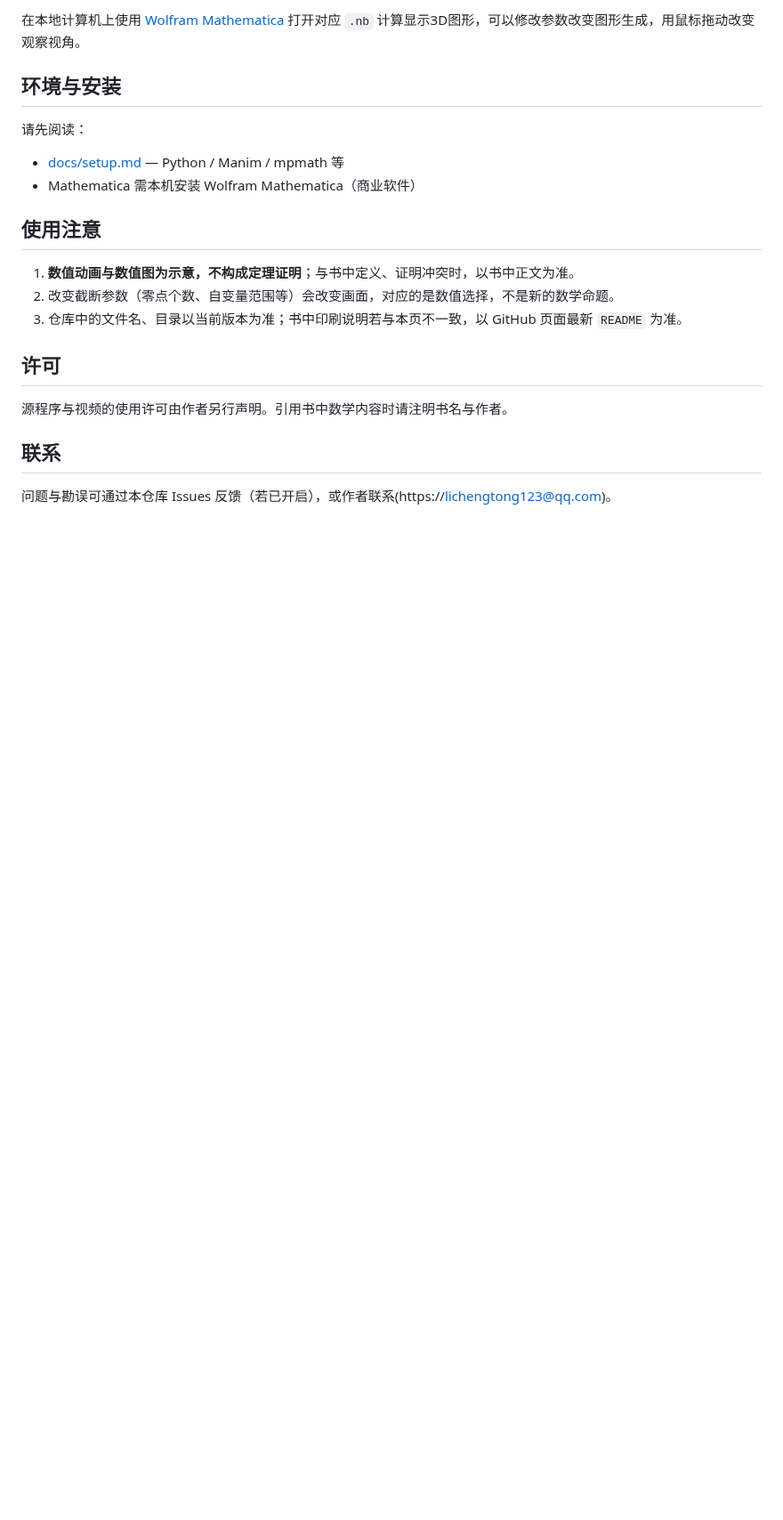
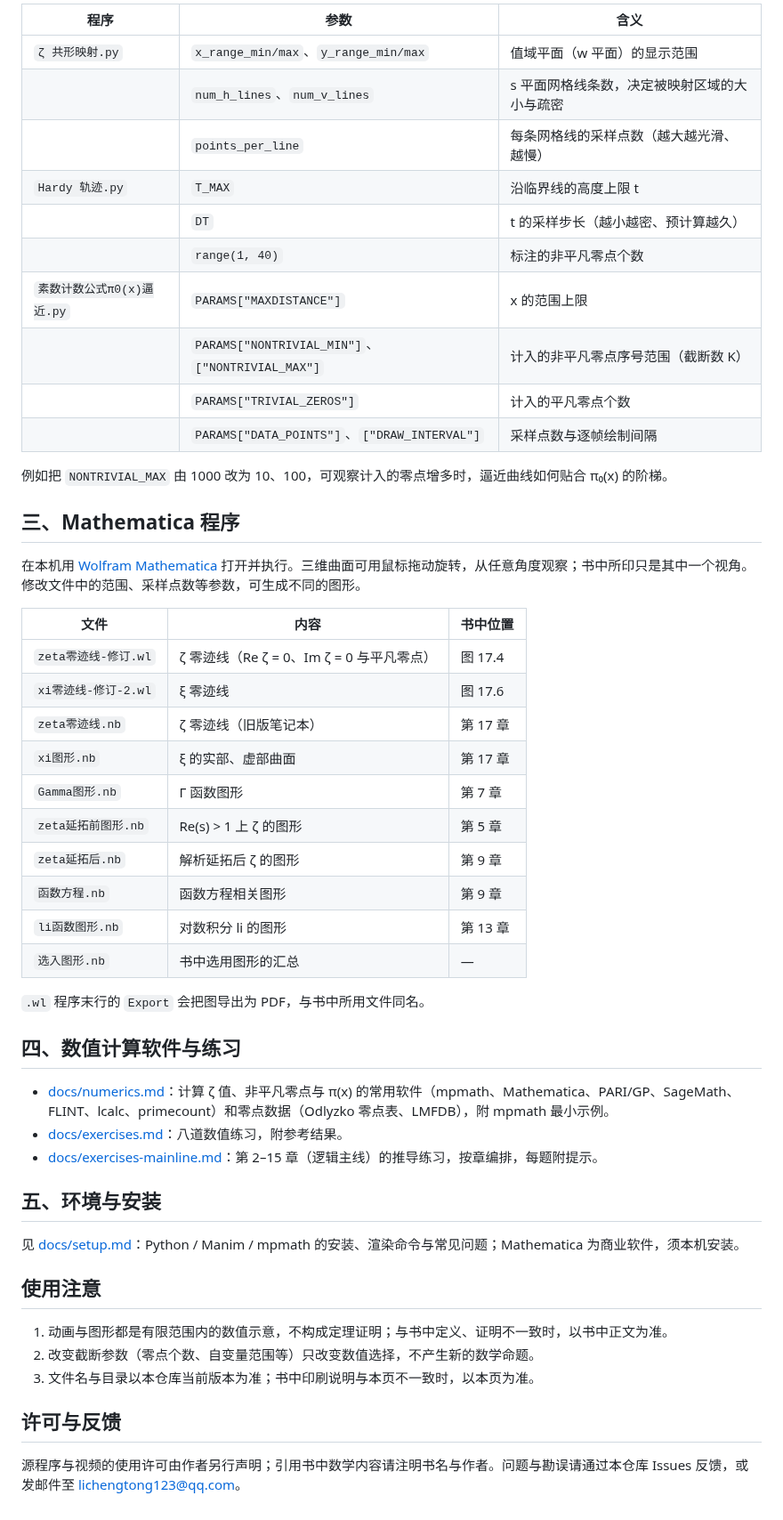
Before and after one commit to lichengtong123/lichengtong-RH, a Markdown page: README.md, the part around one of its changes. Shown at 89% size. Rendered like a GitHub page; blank space fills up the shorter version.

```diff
--- a/README.md
+++ b/README.md
@@ -71,23 +63,54 @@ manim -pql "素数计数公式π0(x)逼近.py" RiemannVisualization1800log2
 
-在本地计算机上使用 [Wolfram Mathematica](https://www.wolfram.com/mathematica/) 打开对应 `.nb` 计算显示3D图形，可以修改参数改变图形生成，用鼠标拖动改变观察视角。
+| 程序 | 参数 | 含义 |
+|------|------|------|
+| `ζ 共形映射.py` | `x_range_min/max`、`y_range_min/max` | 值域平面（w 平面）的显示范围 |
+| | `num_h_lines`、`num_v_lines` | s 平面网格线条数，决定被映射区域的大小与疏密 |
+| | `points_per_line` | 每条网格线的采样点数（越大越光滑、越慢） |
+| `Hardy 轨迹.py` | `T_MAX` | 沿临界线的高度上限 t |
+| | `DT` | t 的采样步长（越小越密、预计算越久） |
+| | `range(1, 40)` | 标注的非平凡零点个数 |
+| `素数计数公式π0(x)逼近.py` | `PARAMS["MAXDISTANCE"]` | x 的范围上限 |
+| | `PARAMS["NONTRIVIAL_MIN"]`、`["NONTRIVIAL_MAX"]` | 计入的非平凡零点序号范围（截断数 K） |
+| | `PARAMS["TRIVIAL_ZEROS"]` | 计入的平凡零点个数 |
+| | `PARAMS["DATA_POINTS"]`、`["DRAW_INTERVAL"]` | 采样点数与逐帧绘制间隔 |
 
-## 环境与安装
+例如把 `NONTRIVIAL_MAX` 由 1000 改为 10、100，可观察计入的零点增多时，逼近曲线如何贴合 π₀(x) 的阶梯。
 
-请先阅读：
+## 三、Mathematica 程序
 
-- [docs/setup.md](docs/setup.md) — Python / Manim / mpmath 等
-- Mathematica 需本机安装 Wolfram Mathematica（商业软件）
+在本机用 [Wolfram Mathematica](https://www.wolfram.com/mathematica/) 打开并执行。三维曲面可用鼠标拖动旋转，从任意角度观察；书中所印只是其中一个视角。修改文件中的范围、采样点数等参数，可生成不同的图形。
+
+| 文件 | 内容 | 书中位置 |
+|------|------|----------|
+| `zeta零迹线-修订.wl` | ζ 零迹线（Re ζ = 0、Im ζ = 0 与平凡零点） | 图 17.4 |
+| `xi零迹线-修订-2.wl` | ξ 零迹线 | 图 17.6 |
+| `zeta零迹线.nb` | ζ 零迹线（旧版笔记本） | 第 17 章 |
+| `xi图形.nb` | ξ 的实部、虚部曲面 | 第 17 章 |
+| `Gamma图形.nb` | Γ 函数图形 | 第 7 章 |
+| `zeta延拓前图形.nb` | Re(s) > 1 上 ζ 的图形 | 第 5 章 |
+| `zeta延拓后.nb` | 解析延拓后 ζ 的图形 | 第 9 章 |
+| `函数方程.nb` | 函数方程相关图形 | 第 9 章 |
+| `li函数图形.nb` | 对数积分 li 的图形 | 第 13 章 |
+| `选入图形.nb` | 书中选用图形的汇总 | — |
+
+`.wl` 程序末行的 `Export` 会把图导出为 PDF，与书中所用文件同名。
+
+## 四、数值计算软件与练习
+
+- [docs/numerics.md](docs/numerics.md)：计算 ζ 值、非平凡零点与 π(x) 的常用软件（mpmath、Mathematica、PARI/GP、SageMath、FLINT、lcalc、primecount）和零点数据（Odlyzko 零点表、LMFDB），附 mpmath 最小示例。
+- [docs/exercises.md](docs/exercises.md)：八道数值练习，附参考结果。
+- [docs/exercises-mainline.md](docs/exercises-mainline.md)：第 2–15 章（逻辑主线）的推导练习，按章编排，每题附提示。
+
+## 五、环境与安装
+
+见 [docs/setup.md](docs/setup.md)：Python / Manim / mpmath 的安装、渲染命令与常见问题；Mathematica 为商业软件，须本机安装。
 
 ## 使用注意
 
-1. **数值动画与数值图为示意，不构成定理证明**；与书中定义、证明冲突时，以书中正文为准。
-2. 改变截断参数（零点个数、自变量范围等）会改变画面，对应的是数值选择，不是新的数学命题。
-3. 仓库中的文件名、目录以当前版本为准；书中印刷说明若与本页不一致，以 GitHub 页面最新 `README` 为准。
+1. 动画与图形都是有限范围内的数值示意，不构成定理证明；与书中定义、证明不一致时，以书中正文为准。
+2. 改变截断参数（零点个数、自变量范围等）只改变数值选择，不产生新的数学命题。
+3. 文件名与目录以本仓库当前版本为准；书中印刷说明与本页不一致时，以本页为准。
 
-## 许可
+## 许可与反馈
 
-源程序与视频的使用许可由作者另行声明。引用书中数学内容时请注明书名与作者。
-
-## 联系
-
-问题与勘误可通过本仓库 Issues 反馈（若已开启），或作者联系(https://lichengtong123@qq.com)。
+源程序与视频的使用许可由作者另行声明；引用书中数学内容请注明书名与作者。问题与勘误请通过本仓库 Issues 反馈，或发邮件至 lichengtong123@qq.com。
```
Also changed, not shown: other parts of README.md (+38 -46 lines).
